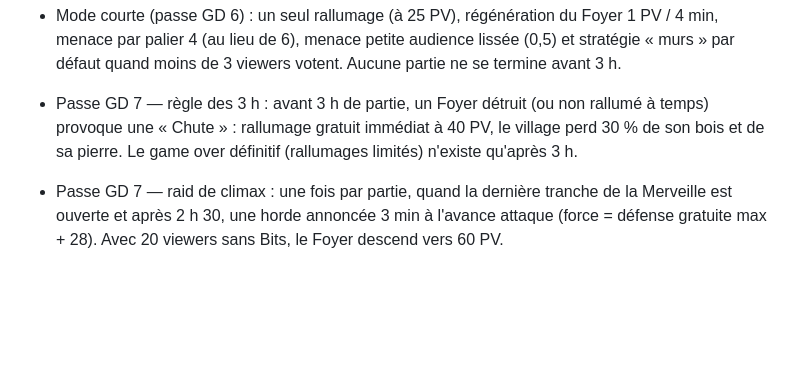
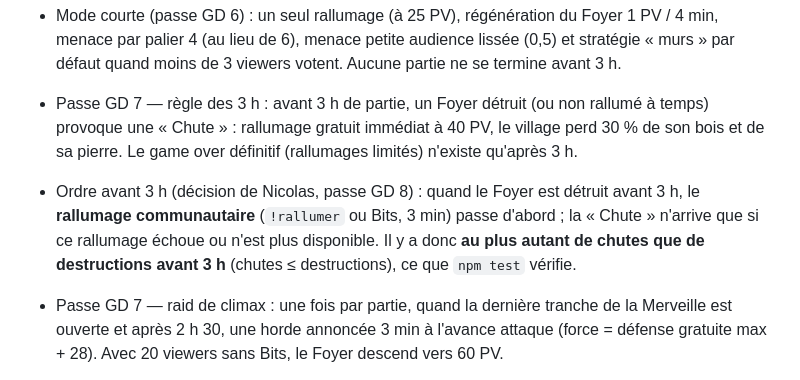
Before and after one commit to NicolasDabek/twitch-colony, a Markdown page: README.md, the part around the change. Drawn GitHub-style; blank space fills up the shorter version.

Commit message:
README: rallumage communautaire avant la Chute (chutes <= destructions)

```diff
--- a/README.md
+++ b/README.md
@@ -91,6 +91,7 @@ Le **Grand Foyer** occupe le centre de la carte (le Phare de la session s'y allu
 - Mode courte (passe GD 6) : un seul rallumage (à 25 PV), régénération du Foyer 1 PV / 4 min, menace par palier 4 (au lieu de 6), menace petite audience lissée (0,5) et stratégie « murs » par défaut quand moins de 3 viewers votent. Aucune partie ne se termine avant 3 h.
 
 - Passe GD 7 — règle des 3 h : avant 3 h de partie, un Foyer détruit (ou non rallumé à temps) provoque une « Chute » : rallumage gratuit immédiat à 40 PV, le village perd 30 % de son bois et de sa pierre. Le game over définitif (rallumages limités) n'existe qu'après 3 h.
+- Ordre avant 3 h (décision de Nicolas, passe GD 8) : quand le Foyer est détruit avant 3 h, le **rallumage communautaire** (`!rallumer` ou Bits, 3 min) passe d'abord ; la « Chute » n'arrive que si ce rallumage échoue ou n'est plus disponible. Il y a donc **au plus autant de chutes que de destructions avant 3 h** (chutes ≤ destructions), ce que `npm test` vérifie.
 - Passe GD 7 — raid de climax : une fois par partie, quand la dernière tranche de la Merveille est ouverte et après 2 h 30, une horde annoncée 3 min à l'avance attaque (force = défense gratuite max + 28). Avec 20 viewers sans Bits, le Foyer descend vers 60 PV.
 - Passe GD 7 — Merveille prête avant 3 h (tout est réuni, seul le plafond bloque) : annonce « Merveille prête — inauguration à 3 h » avec compte à rebours. Les Bits reçus ensuite alimentent l'« Éclat de la Merveille », un score cosmétique de session : aucune ressource, aucun avantage, rien de conservé après le stream.
 - Passe GD 7 — mode courte, moins de 8 viewers actifs : la force d'un raid ordinaire est plafonnée à la défense gratuite max − 10 (moins de variance d'une graine à l'autre).
```
